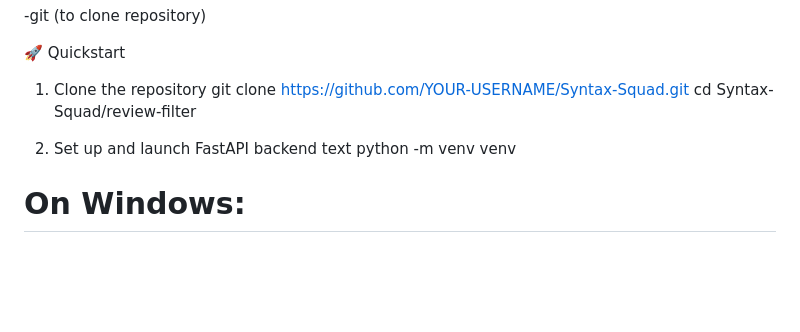
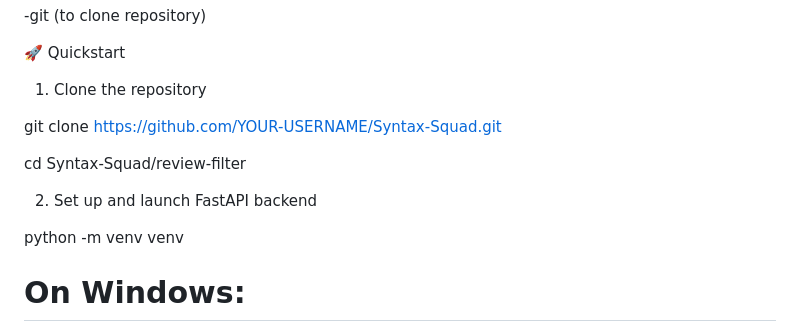
Before and after one commit to alsonsim/Syntax-Squad, a Markdown page: README.md, the part around the change printed below. Rendered like a GitHub page; blank space fills up the shorter version.

```diff
--- a/README.md
+++ b/README.md
@@ -21,11 +21,13 @@ Prerequisites
 🚀 Quickstart
 
 1. Clone the repository
+
 git clone https://github.com/YOUR-USERNAME/Syntax-Squad.git
+
 cd Syntax-Squad/review-filter
 
 2. Set up and launch FastAPI backend
-text
+
 python -m venv venv
 
 # On Windows:
```
Also changed, not shown: other parts of README.md (+6 -0 lines).
